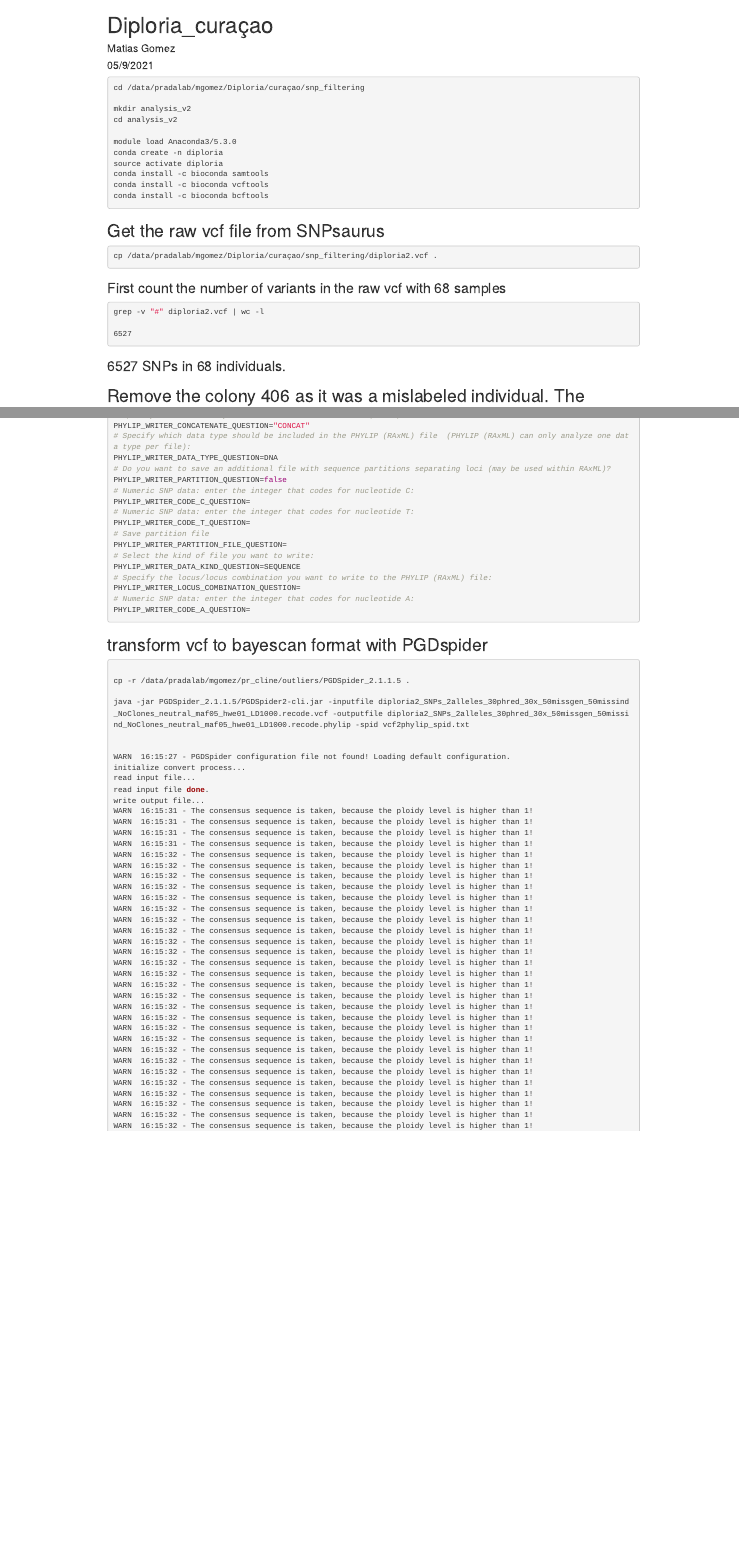
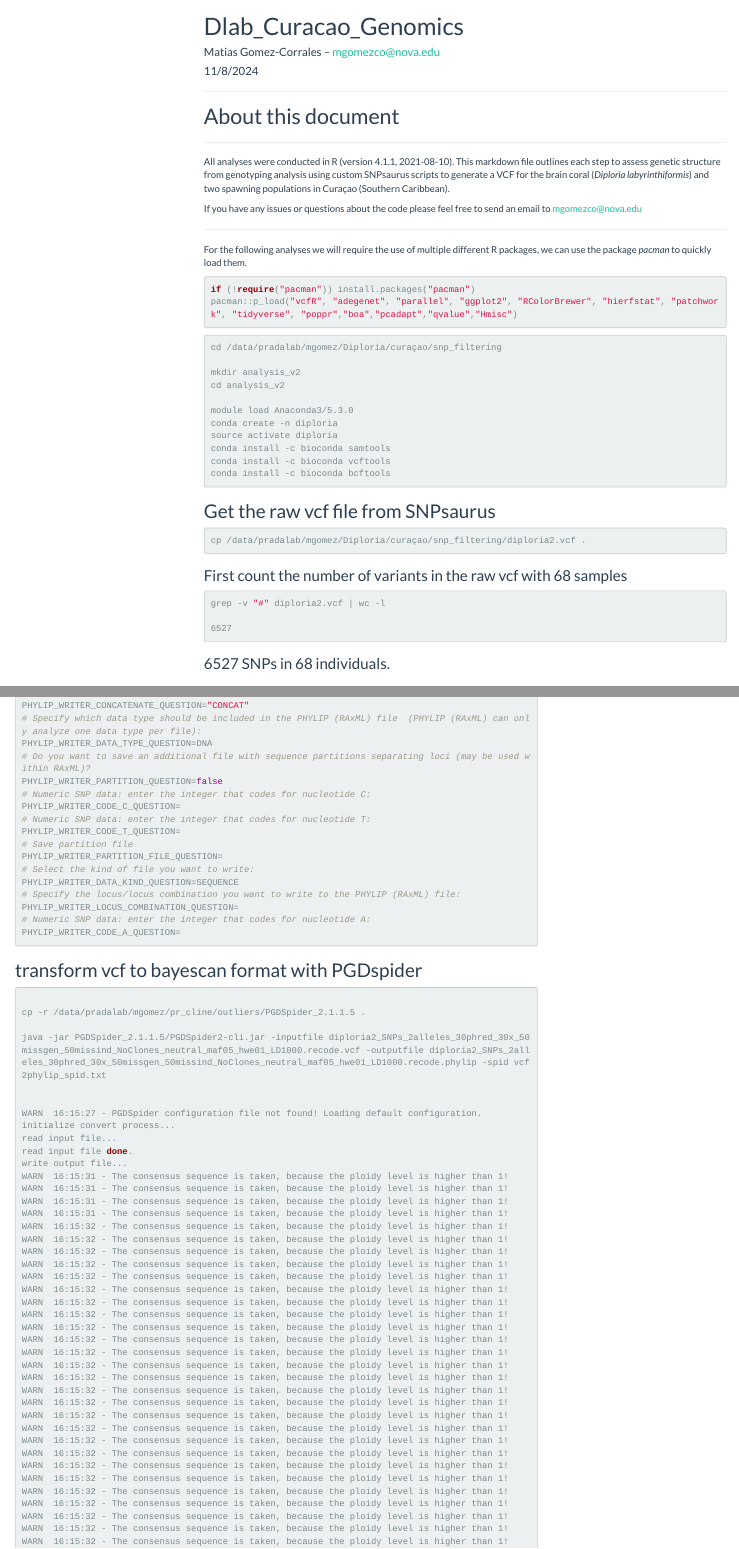
Before and after one commit to matiasgoco/Dlab_Curacao_Genomics, an R Markdown document (Dlab_Curacao_Genomics.Rmd): the page in a window 1100 px wide, from its top, and a second part further down, joined at a grey line. Rendered offline with R 4.5, knitr and Pandoc, with nearby package versions; some code elsewhere in the file could not run offline; menus at the side of the page are left out; long lines of code are wrapped.

Commit message:
Adding header and R packages to load

````diff
--- a/Dlab_Curacao_Genomics.Rmd
+++ b/Dlab_Curacao_Genomics.Rmd
@@ -1,5 +1,6 @@
 ---
 title: "Dlab_Curacao_Genomics"
-author: "Matias Gomez"
+author: "Matias Gomez-Corrales -- mgomezco@nova.edu"
 date: "11/8/2024"
-output: html_document
+output:
+   html_document:
@@ -11,6 +13,23 @@ author: "Matias Gomez"
-date: "05/9/2021"
-output: md_document
----
+***
+
+# About this document
+
+***
+
+All analyses were conducted in R (version 4.1.1, 2021-08-10). This markdown file outlines each step to assess genetic structure from genotyping analysis using custom SNPsaurus scripts to generate a VCF for the brain coral (*Diploria labyrinthiformis*) and two spawning populations in Curaçao (Southern Caribbean).
+
+If you have any issues or questions about the code please feel free to send an email to mgomezco@nova.edu
+
+***
+
+
+For the following analyses we will require the use of multiple different R packages, we can use the package *pacman* to quickly load them.
+
+```{r, load packages, include = TRUE, message = FALSE, warning = FALSE, results = 'hide'}
+if (!require("pacman")) install.packages("pacman")
+pacman::p_load("vcfR", "adegenet", "parallel", "ggplot2", "RColorBrewer", "hierfstat", "patchwork", "tidyverse", "poppr","boa","pcadapt","qvalue","Hmisc")
+```
+
 
 ```{bash eval=FALSE}
 cd /data/pradalab/mgomez/Diploria/curaçao/snp_filtering
````
Also changed, not shown: Dlab_Curacao_Genomics.Rmd (8 more changed lines).
